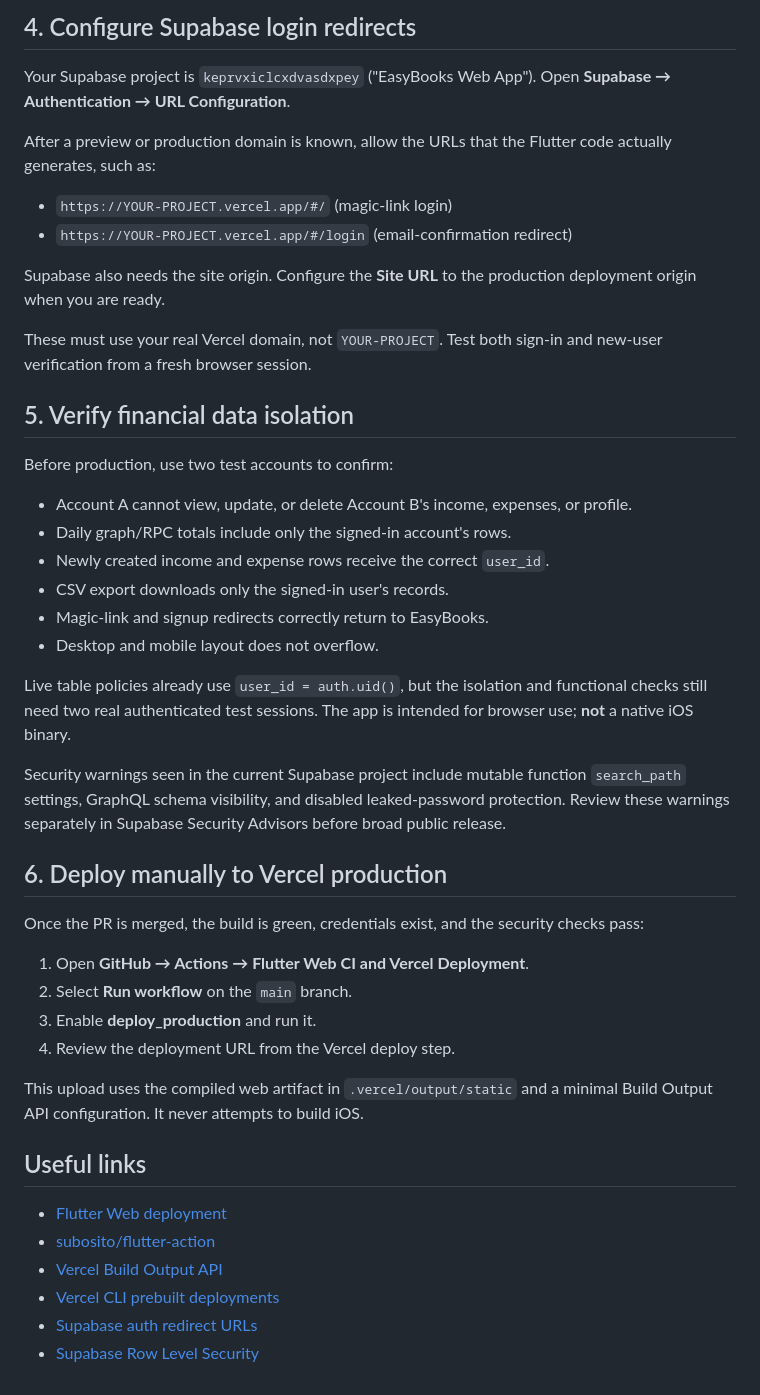
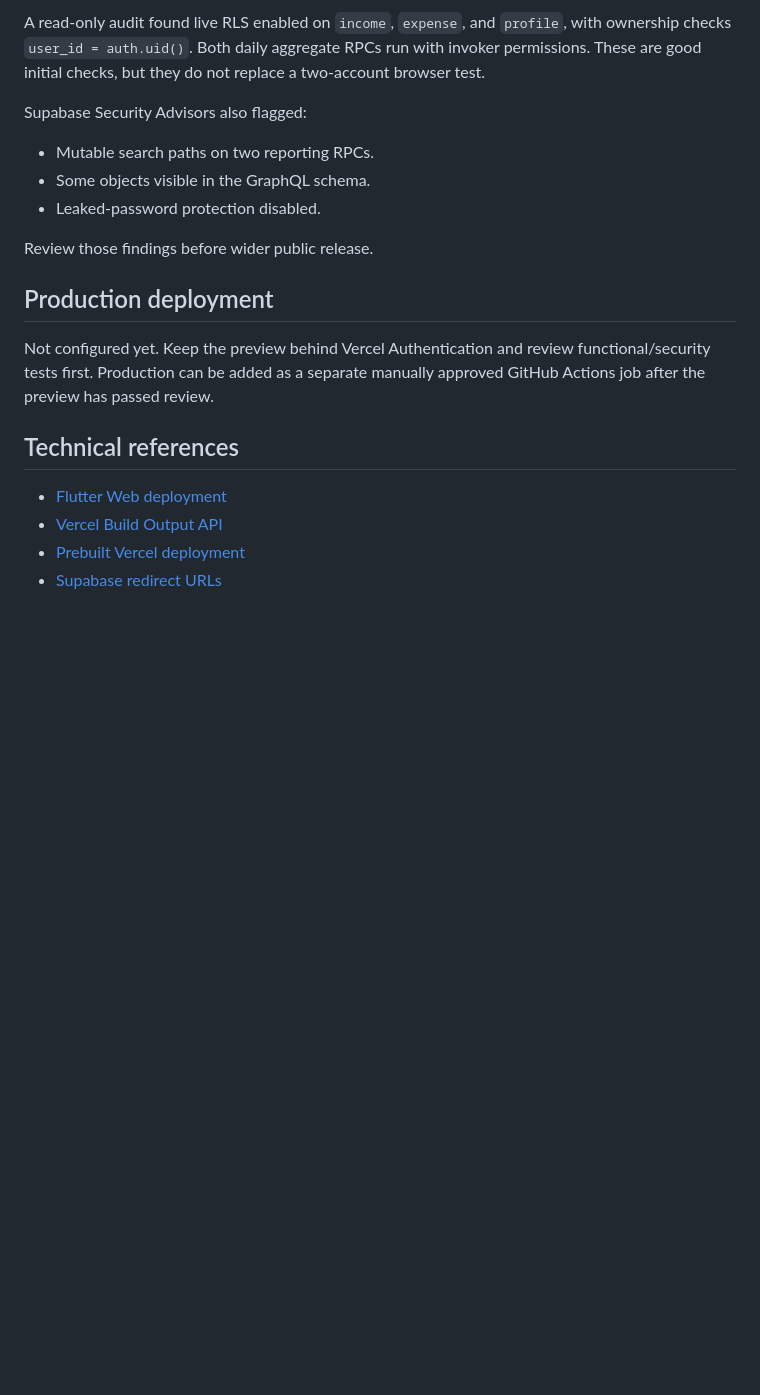
Before and after one commit to Technix19/repo_easybooks, a Markdown page: DEPLOYMENT.md, the part around one of its changes. Rendered like a GitHub page; blank space fills up the shorter version.

Commit message:
Document authorized Vercel project and safe preview-only deployment

```diff
--- a/DEPLOYMENT.md
+++ b/DEPLOYMENT.md
@@ -80,60 +82,26 @@ GitHub Actions prebuilt deploy pipeline remains the single source of truth.
 
-## 4. Configure Supabase login redirects
+A read-only audit found live RLS enabled on `income`, `expense`,
+and `profile`, with ownership checks `user_id = auth.uid()`.
+Both daily aggregate RPCs run with invoker permissions. These are good
+initial checks, but they do not replace a two-account browser test.
 
-Your Supabase project is `keprvxiclcxdvasdxpey` ("EasyBooks Web App").
-Open **Supabase → Authentication → URL Configuration**.
+Supabase Security Advisors also flagged:
+- Mutable search paths on two reporting RPCs.
+- Some objects visible in the GraphQL schema.
+- Leaked-password protection disabled.
 
-After a preview or production domain is known, allow the URLs that the
-Flutter code actually generates, such as:
+Review those findings before wider public release.
 
-- `https://YOUR-PROJECT.vercel.app/#/` (magic-link login)
-- `https://YOUR-PROJECT.vercel.app/#/login` (email-confirmation redirect)
+## Production deployment
 
-Supabase also needs the site origin. Configure the **Site URL** to the
-production deployment origin when you are ready.
+Not configured yet. Keep the preview behind Vercel Authentication and
+review functional/security tests first. Production can be added as
+a separate manually approved GitHub Actions job after the preview
+has passed review.
 
-These must use your real Vercel domain, not `YOUR-PROJECT`.
-Test both sign-in and new-user verification from a fresh browser session.
-
-## 5. Verify financial data isolation
-
-Before production, use two test accounts to confirm:
-
-- Account A cannot view, update, or delete Account B's income, expenses,
-  or profile.
-- Daily graph/RPC totals include only the signed-in account's rows.
-- Newly created income and expense rows receive the correct `user_id`.
-- CSV export downloads only the signed-in user's records.
-- Magic-link and signup redirects correctly return to EasyBooks.
-- Desktop and mobile layout does not overflow.
-
-Live table policies already use `user_id = auth.uid()`, but the isolation
-and functional checks still need two real authenticated test sessions.
-The app is intended for browser use; **not** a native iOS binary.
-
-Security warnings seen in the current Supabase project include mutable
-function `search_path` settings, GraphQL schema visibility, and disabled
-leaked-password protection. Review these warnings separately in Supabase
-Security Advisors before broad public release.
-
-## 6. Deploy manually to Vercel production
-
-Once the PR is merged, the build is green, credentials exist, and the
-security checks pass:
-
-1. Open **GitHub → Actions → Flutter Web CI and Vercel Deployment**.
-2. Select **Run workflow** on the `main` branch.
-3. Enable **deploy_production** and run it.
-4. Review the deployment URL from the Vercel deploy step.
-
-This upload uses the compiled web artifact in `.vercel/output/static` and
-a minimal Build Output API configuration. It never attempts to build iOS.
-
-## Useful links
+## Technical references
 
 - [Flutter Web deployment](https://docs.flutter.dev/deployment/web)
-- [subosito/flutter-action](https://github.com/subosito/flutter-action)
 - [Vercel Build Output API](https://vercel.com/docs/build-output-api)
-- [Vercel CLI prebuilt deployments](https://vercel.com/docs/cli/deploy)
-- [Supabase auth redirect URLs](https://supabase.com/docs/guides/auth/redirect-urls)
-- [Supabase Row Level Security](https://supabase.com/docs/guides/database/postgres/row-level-security)
+- [Prebuilt Vercel deployment](https://vercel.com/docs/cli/deploy)
+- [Supabase redirect URLs](https://supabase.com/docs/guides/auth/redirect-urls)
```
Also changed, not shown: other parts of DEPLOYMENT.md (+60 -58 lines).
